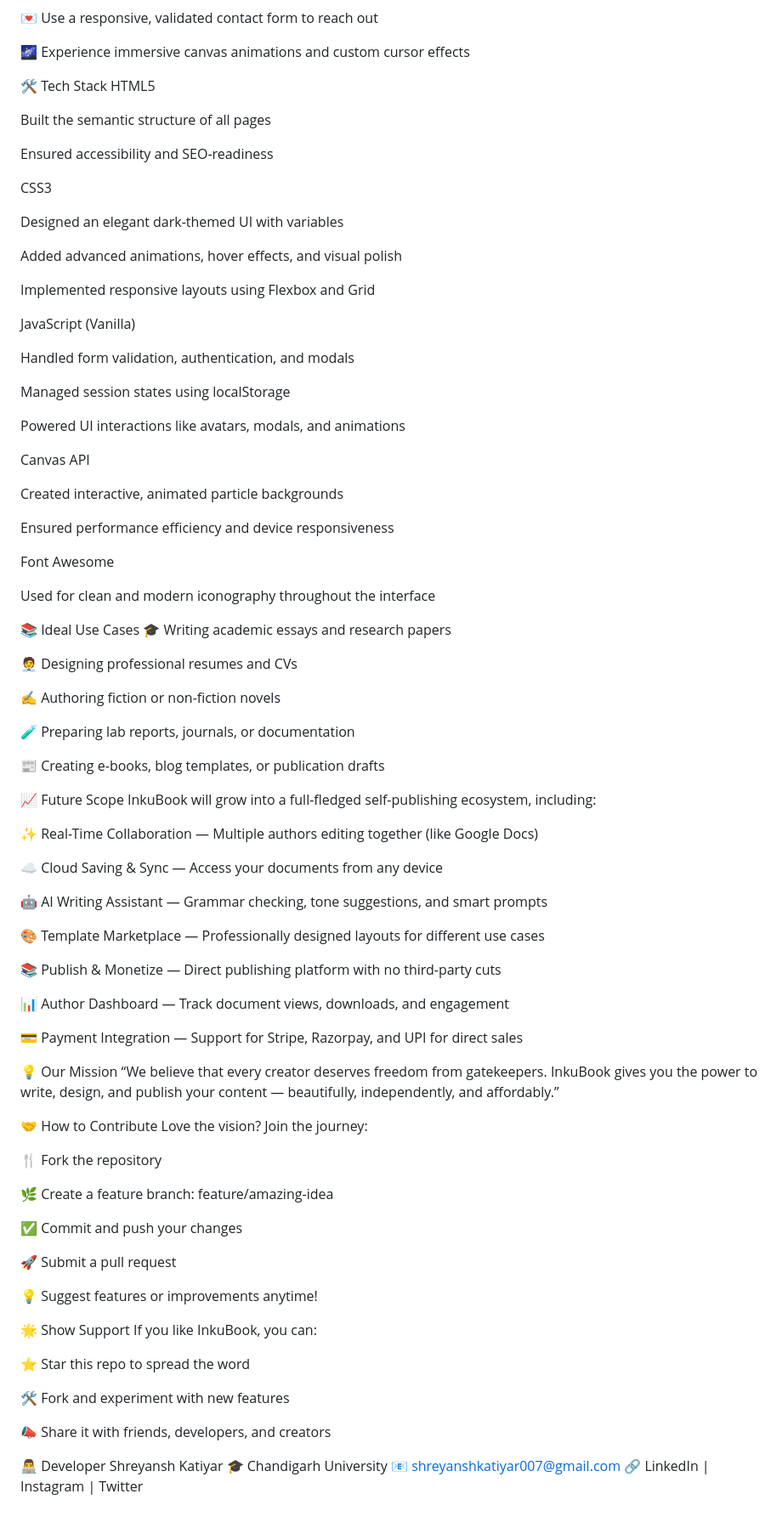
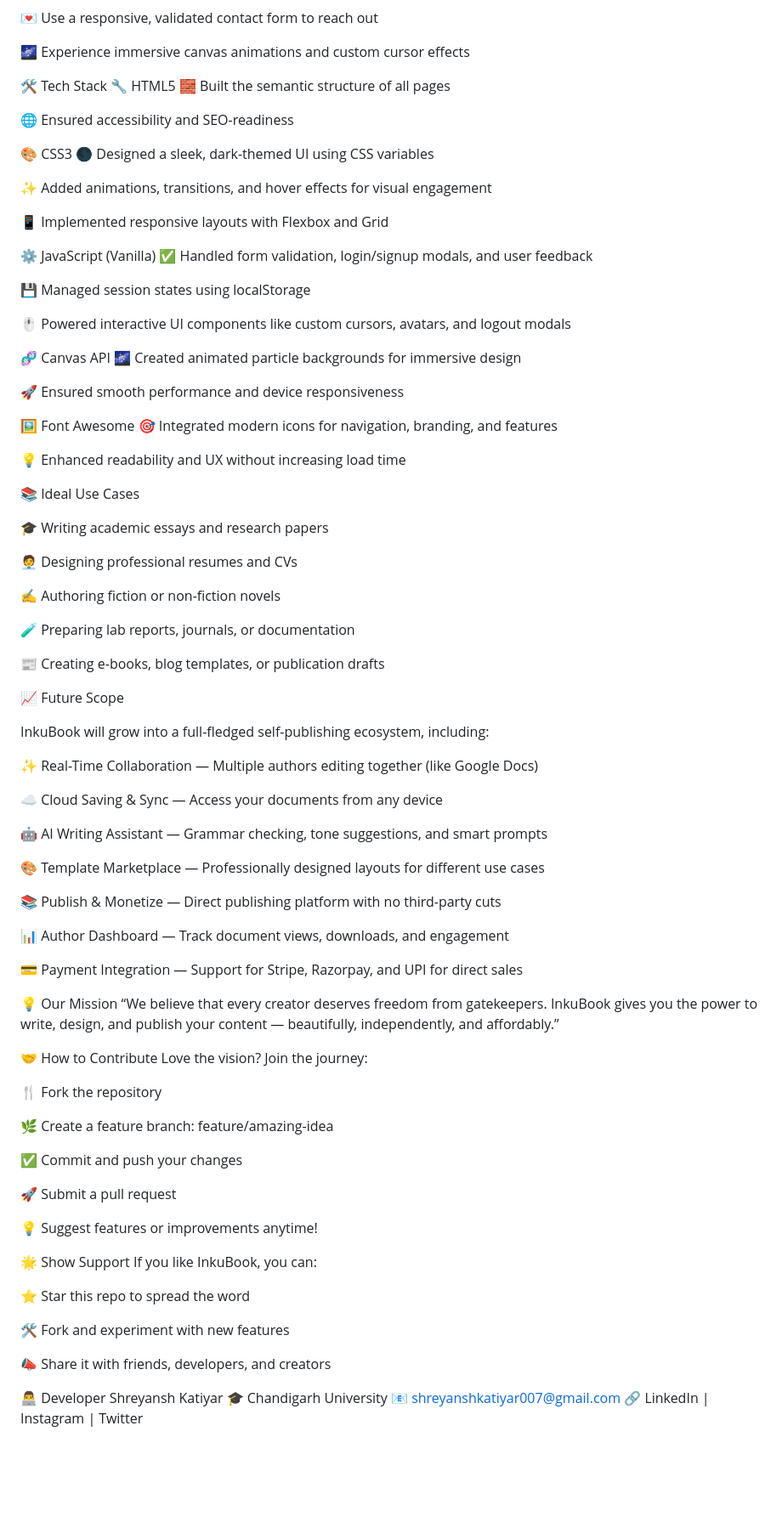
Before and after one commit to ShreyanshKatiyar007/InkuBook, a Markdown page: README.md, the part around the change. Shown at 85% size. Drawn GitHub-style; blank space fills up the shorter version.

```diff
--- a/README.md
+++ b/README.md
@@ -40,41 +40,40 @@ InkuBook gives you a clean, Word-like writing experience — right inside your b
 
 
 🛠️ Tech Stack
-HTML5
+🔧 HTML5
+🧱 Built the semantic structure of all pages
 
-Built the semantic structure of all pages
+🌐 Ensured accessibility and SEO-readiness
 
-Ensured accessibility and SEO-readiness
+🎨 CSS3
+🌑 Designed a sleek, dark-themed UI using CSS variables
 
-CSS3
+✨ Added animations, transitions, and hover effects for visual engagement
 
-Designed an elegant dark-themed UI with variables
+📱 Implemented responsive layouts with Flexbox and Grid
 
-Added advanced animations, hover effects, and visual polish
+⚙️ JavaScript (Vanilla)
+✅ Handled form validation, login/signup modals, and user feedback
 
-Implemented responsive layouts using Flexbox and Grid
+💾 Managed session states using localStorage
 
-JavaScript (Vanilla)
+🖱️ Powered interactive UI components like custom cursors, avatars, and logout modals
 
-Handled form validation, authentication, and modals
+🧬 Canvas API
+🌌 Created animated particle backgrounds for immersive design
 
-Managed session states using localStorage
+🚀 Ensured smooth performance and device responsiveness
 
-Powered UI interactions like avatars, modals, and animations
+🖼️ Font Awesome
+🎯 Integrated modern icons for navigation, branding, and features
 
-Canvas API
+💡 Enhanced readability and UX without increasing load time
 
-Created interactive, animated particle backgrounds
-
-Ensured performance efficiency and device responsiveness
-
-Font Awesome
-
-Used for clean and modern iconography throughout the interface
 
 
 
 📚 Ideal Use Cases
+
 🎓 Writing academic essays and research papers
 
 🧑‍💼 Designing professional resumes and CVs
@@ -87,7 +86,10 @@ Used for clean and modern iconography throughout the interface
 
 
 
+
+
 📈 Future Scope
+
 InkuBook will grow into a full-fledged self-publishing ecosystem, including:
 
 ✨ Real-Time Collaboration — Multiple authors editing together (like Google Docs)
@@ -106,8 +108,10 @@ InkuBook will grow into a full-fledged self-publishing ecosystem, including:
 
 
 
+
 💡 Our Mission
 “We believe that every creator deserves freedom from gatekeepers. InkuBook gives you the power to write, design, and publish your content — beautifully, independently, and affordably.”
+
 
 
 
@@ -126,6 +130,7 @@ Love the vision? Join the journey:
 
 
 
+
 🌟 Show Support
 If you like InkuBook, you can:
 
@@ -137,6 +142,7 @@ If you like InkuBook, you can:
 
 
 
+
 👨‍💻 Developer
 Shreyansh Katiyar
 🎓 Chandigarh University
```
